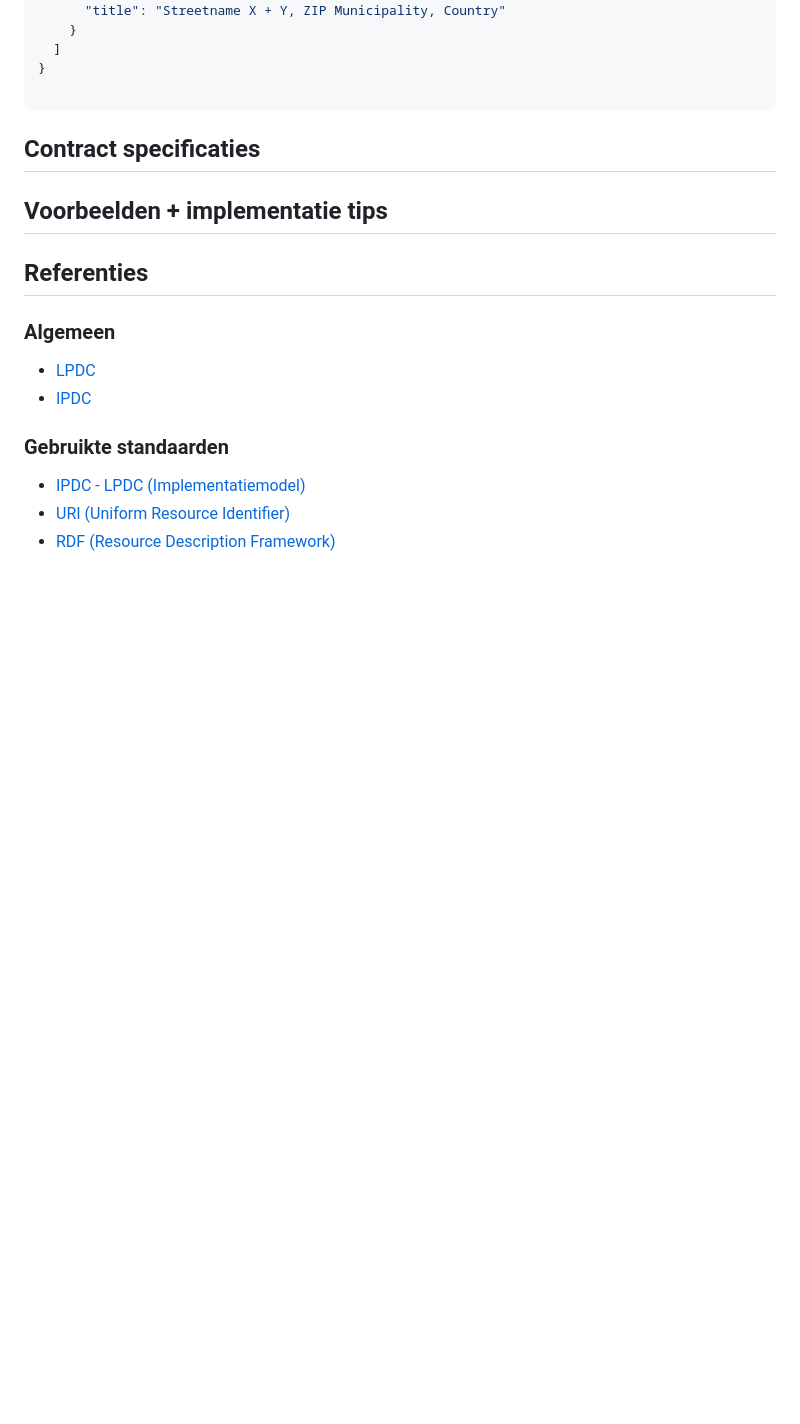
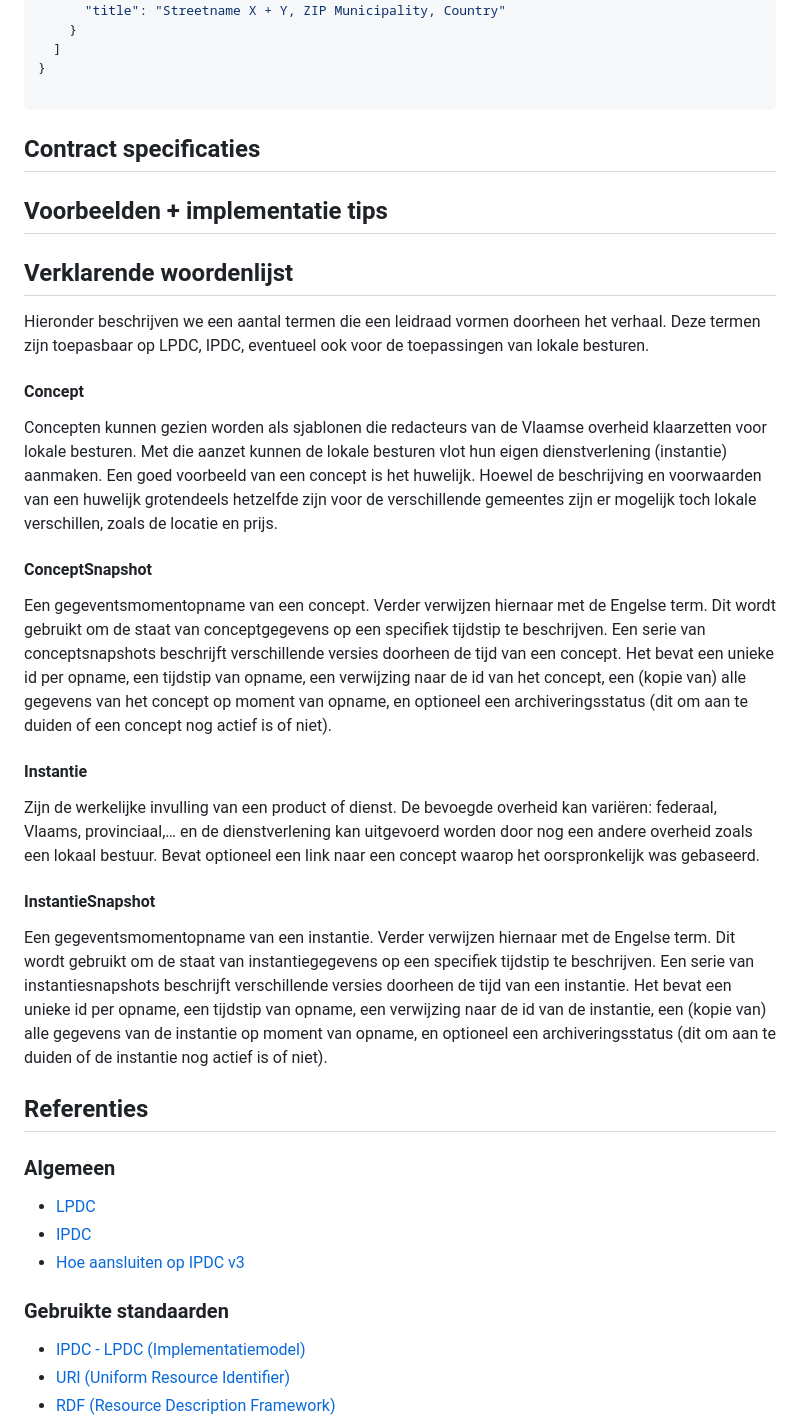
Before and after one commit to lblod/app-lpdc-digitaal-loket, a Markdown page: docs/integrerende-gemeentes.md, the part around one of its changes. Drawn GitHub-style; blank space fills up the shorter version.

````diff
--- a/docs/integrerende-gemeentes.md
+++ b/docs/integrerende-gemeentes.md
@@ -521,12 +538,33 @@ Ter illustratie, het vorige voorbeeld in json-ld formaat (met context ingebed):
 
 ```
 
-
-
-
 ## Contract specificaties
 
 ## Voorbeelden + implementatie tips
+
+## Verklarende woordenlijst
+
+Hieronder beschrijven we een aantal termen die een leidraad vormen doorheen het verhaal. Deze termen zijn toepasbaar op LPDC, IPDC, eventueel ook voor de toepassingen van lokale besturen.
+
+#### Concept
+Concepten kunnen gezien worden als sjablonen die redacteurs van de Vlaamse overheid klaarzetten voor lokale besturen.
+Met die aanzet kunnen de lokale besturen vlot hun eigen dienstverlening (instantie) aanmaken.
+Een goed voorbeeld van een concept is het huwelijk.
+Hoewel de beschrijving en voorwaarden van een huwelijk grotendeels hetzelfde zijn voor de verschillende gemeentes zijn er mogelijk toch lokale verschillen, zoals de locatie en prijs.
+
+#### ConceptSnapshot
+Een gegeventsmomentopname van een concept. Verder verwijzen hiernaar met de Engelse term. Dit wordt gebruikt om de staat van conceptgegevens op een specifiek tijdstip te beschrijven. Een serie van conceptsnapshots beschrijft verschillende versies doorheen de tijd van een concept.
+Het bevat een unieke id per opname, een tijdstip van opname, een verwijzing naar de id van het concept, een (kopie van) alle gegevens van het concept op moment van opname, en optioneel een archiveringsstatus (dit om aan te duiden of een concept nog actief is of niet).
+
+#### Instantie
+Zijn de werkelijke invulling van een product of dienst.
+De bevoegde overheid kan variëren: federaal, Vlaams, provinciaal,… en de dienstverlening kan uitgevoerd worden door nog een andere overheid zoals een lokaal bestuur.
+Bevat optioneel een link naar een concept waarop het oorspronkelijk was gebaseerd.
+
+#### InstantieSnapshot
+Een gegeventsmomentopname van een instantie. Verder verwijzen hiernaar met de Engelse term. Dit wordt gebruikt om de staat van instantiegegevens op een specifiek tijdstip te beschrijven. Een serie van instantiesnapshots beschrijft verschillende versies doorheen de tijd van een instantie.
+Het bevat een unieke id per opname, een tijdstip van opname, een verwijzing naar de id van de instantie, een (kopie van) alle gegevens van de instantie op moment van opname, en optioneel een archiveringsstatus (dit om aan te duiden of de instantie nog actief is of niet).
+
 
 ## Referenties
 
@@ -534,6 +572,7 @@ Ter illustratie, het vorige voorbeeld in json-ld formaat (met context ingebed):
 
 - [LPDC](https://lpdc.lokaalbestuur.vlaanderen.be/)
 - [IPDC](https://productencatalogus-v3.vlaanderen.be/nl/producten)
+- [Hoe aansluiten op IPDC v3](https://vlaamseoverheid.atlassian.net/wiki/external/6317081715/ZGU4MGNlODM2N2U1NDU5MGFlY2NlYzcxYmQyYWUwMTc#Basisbegrippen-IPDC)
 
 ### Gebruikte standaarden
 - [IPDC - LPDC (Implementatiemodel)](https://data.vlaanderen.be/doc/implementatiemodel/ipdc-lpdc/)
````
Also changed, not shown: other parts of docs/integrerende-gemeentes.md (+20 -3 lines), docs/img/integrerende-gemeentes-stroomdiagramma.png (added).
